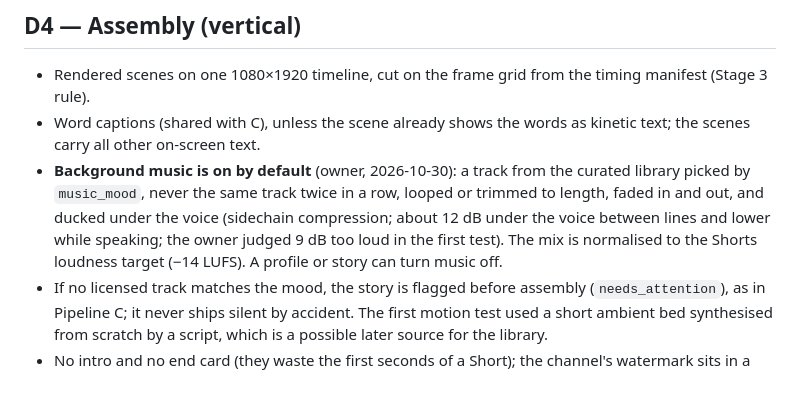
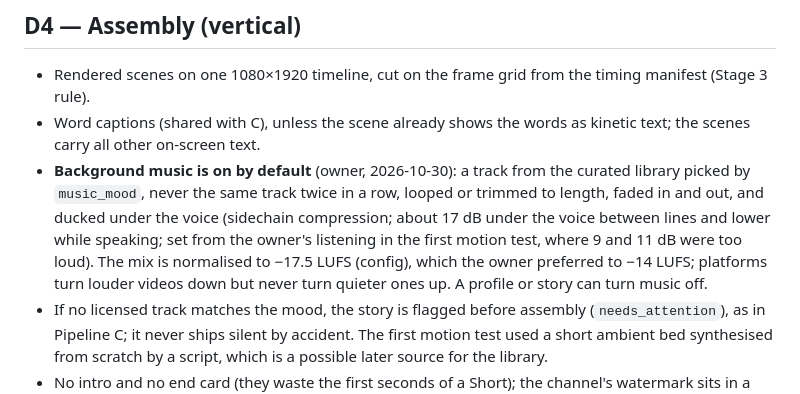
Before and after one commit to TestaSantosLDA/storyforge, a Markdown page: docs/pipeline-d/README.md, the part around the change. GitHub-like rendering.

Commit message:
Pipeline D: music about 17 dB under the voice, mix at -17.5 LUFS, from the owner's listening
Co-Authored-By: Claude Opus 5.5 <noreply@anthropic.com>
Claude-Session: https://claude.ai/code/session_01PwkCBBhR7Won91Kc2jDXsi

```diff
--- a/docs/pipeline-d/README.md
+++ b/docs/pipeline-d/README.md
@@ -172,7 +172,7 @@ If a profile ever needs real camera footage feel, the 2026-10-19 options still a
 
 - Rendered scenes on one 1080×1920 timeline, cut on the frame grid from the timing manifest (Stage 3 rule).
 - Word captions (shared with C), unless the scene already shows the words as kinetic text; the scenes carry all other on-screen text.
-- **Background music is on by default** (owner, 2026-10-30): a track from the curated library picked by `music_mood`, never the same track twice in a row, looped or trimmed to length, faded in and out, and ducked under the voice (sidechain compression; about 12 dB under the voice between lines and lower while speaking; the owner judged 9 dB too loud in the first test). The mix is normalised to the Shorts loudness target (−14 LUFS). A profile or story can turn music off.
+- **Background music is on by default** (owner, 2026-10-30): a track from the curated library picked by `music_mood`, never the same track twice in a row, looped or trimmed to length, faded in and out, and ducked under the voice (sidechain compression; about 17 dB under the voice between lines and lower while speaking; set from the owner's listening in the first motion test, where 9 and 11 dB were too loud). The mix is normalised to −17.5 LUFS (config), which the owner preferred to −14 LUFS; platforms turn louder videos down but never turn quieter ones up. A profile or story can turn music off.
 - If no licensed track matches the mood, the story is flagged before assembly (`needs_attention`), as in Pipeline C; it never ships silent by accident. The first motion test used a short ambient bed synthesised from scratch by a script, which is a possible later source for the library.
 - No intro and no end card (they waste the first seconds of a Short); the channel's watermark sits in a safe corner.
 - QA: Stage 4's sync, loudness, license and integrity rows, plus length under 60 s, captions and text inside safe zones, every caption word in the transcript.
```
